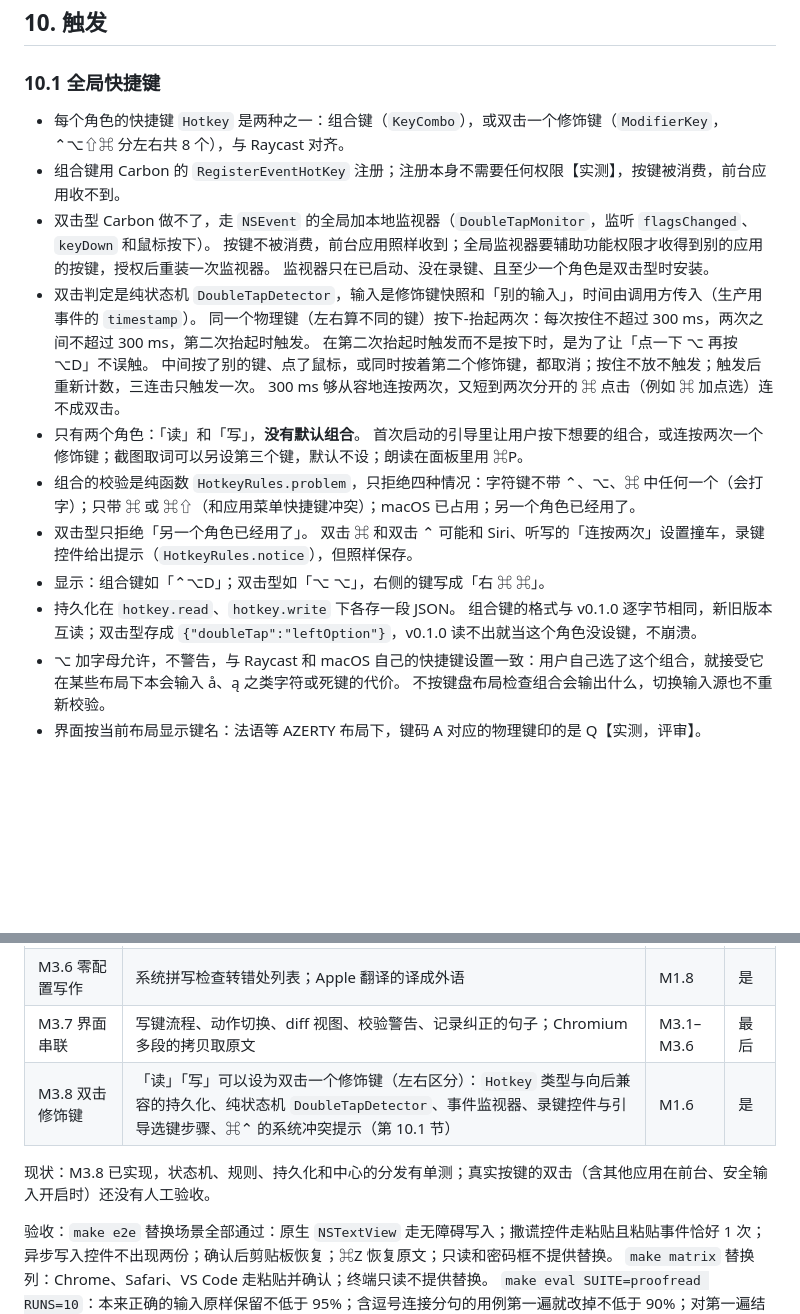
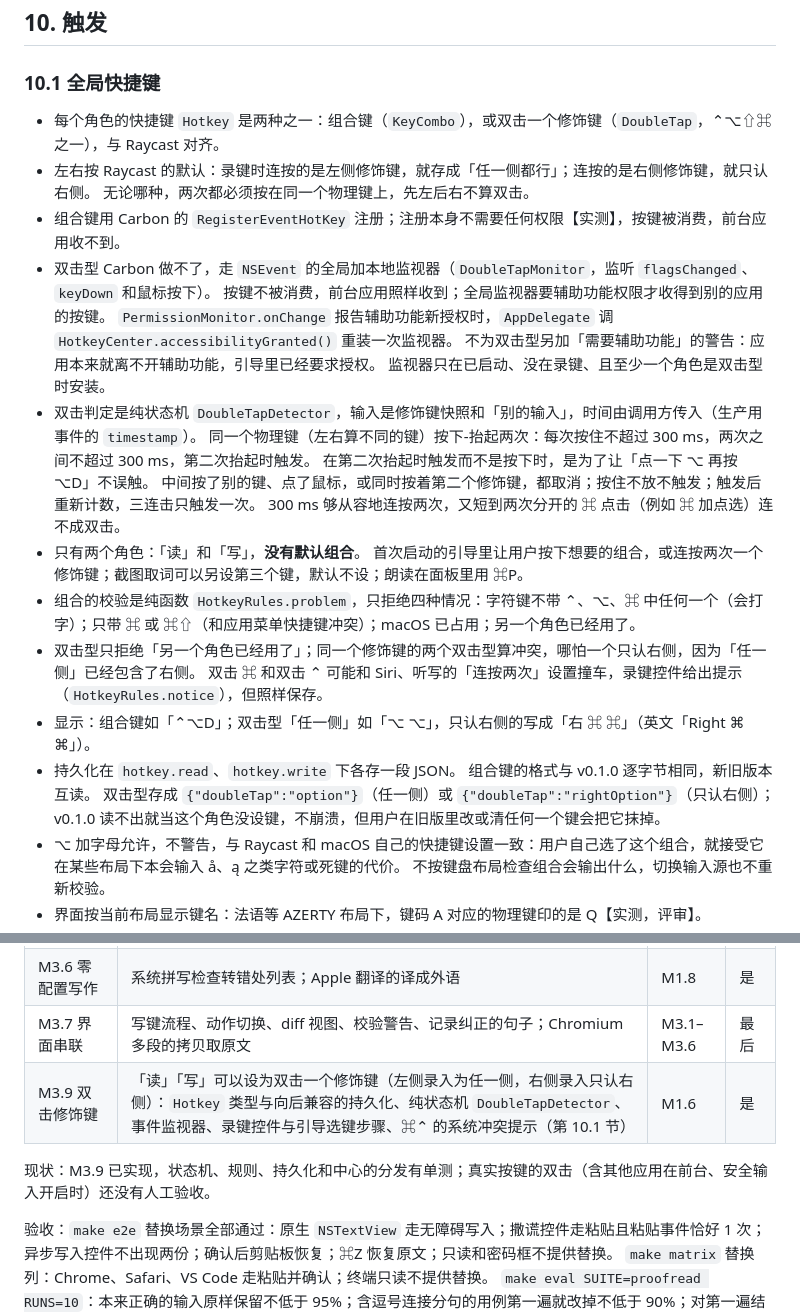
Before and after one commit to futantan/dict, a Markdown page: Design/architecture.md, 2 parts joined by grey strips. Rendered like a GitHub page; blank space fills up the shorter version.

Commit message:
docs(architecture): record the either-side rule and accessibility wiring; renumber the task to M3.9

```diff
--- a/Design/architecture.md
+++ b/Design/architecture.md
@@ -1475,10 +1475,14 @@ M2.8 接上了卡片：操作栏的「发音」和 ⌘P 用设置里的口音读
 
 ### 10.1 全局快捷键
 
-- 每个角色的快捷键 `Hotkey` 是两种之一：组合键（`KeyCombo`），或双击一个修饰键（`ModifierKey`，⌃⌥⇧⌘ 分左右共 8 个），与 Raycast 对齐。
+- 每个角色的快捷键 `Hotkey` 是两种之一：组合键（`KeyCombo`），或双击一个修饰键（`DoubleTap`，⌃⌥⇧⌘ 之一），与 Raycast 对齐。
+- 左右按 Raycast 的默认：录键时连按的是左侧修饰键，就存成「任一侧都行」；连按的是右侧修饰键，就只认右侧。
+  无论哪种，两次都必须按在同一个物理键上，先左后右不算双击。
 - 组合键用 Carbon 的 `RegisterEventHotKey` 注册；注册本身不需要任何权限【实测】，按键被消费，前台应用收不到。
 - 双击型 Carbon 做不了，走 `NSEvent` 的全局加本地监视器（`DoubleTapMonitor`，监听 `flagsChanged`、`keyDown` 和鼠标按下）。
-  按键不被消费，前台应用照样收到；全局监视器要辅助功能权限才收得到别的应用的按键，授权后重装一次监视器。
+  按键不被消费，前台应用照样收到；全局监视器要辅助功能权限才收得到别的应用的按键。
+  `PermissionMonitor.onChange` 报告辅助功能新授权时，`AppDelegate` 调 `HotkeyCenter.accessibilityGranted()` 重装一次监视器。
+  不为双击型另加「需要辅助功能」的警告：应用本来就离不开辅助功能，引导里已经要求授权。
   监视器只在已启动、没在录键、且至少一个角色是双击型时安装。
 - 双击判定是纯状态机 `DoubleTapDetector`，输入是修饰键快照和「别的输入」，时间由调用方传入（生产用事件的 `timestamp`）。
   同一个物理键（左右算不同的键）按下-抬起两次：每次按住不超过 300 ms，两次之间不超过 300 ms，第二次抬起时触发。
@@ -1488,11 +1492,12 @@ M2.8 接上了卡片：操作栏的「发音」和 ⌘P 用设置里的口音读
 - 只有两个角色：「读」和「写」，**没有默认组合**。
   首次启动的引导里让用户按下想要的组合，或连按两次一个修饰键；截图取词可以另设第三个键，默认不设；朗读在面板里用 ⌘P。
 - 组合的校验是纯函数 `HotkeyRules.problem`，只拒绝四种情况：字符键不带 ⌃、⌥、⌘ 中任何一个（会打字）；只带 ⌘ 或 ⌘⇧（和应用菜单快捷键冲突）；macOS 已占用；另一个角色已经用了。
-- 双击型只拒绝「另一个角色已经用了」。
+- 双击型只拒绝「另一个角色已经用了」；同一个修饰键的两个双击型算冲突，哪怕一个只认右侧，因为「任一侧」已经包含了右侧。
   双击 ⌘ 和双击 ⌃ 可能和 Siri、听写的「连按两次」设置撞车，录键控件给出提示（`HotkeyRules.notice`），但照样保存。
-- 显示：组合键如「⌃⌥D」；双击型如「⌥ ⌥」，右侧的键写成「右 ⌘ ⌘」。
+- 显示：组合键如「⌃⌥D」；双击型「任一侧」如「⌥ ⌥」，只认右侧的写成「右 ⌘ ⌘」（英文「Right ⌘ ⌘」）。
 - 持久化在 `hotkey.read`、`hotkey.write` 下各存一段 JSON。
-  组合键的格式与 v0.1.0 逐字节相同，新旧版本互读；双击型存成 `{"doubleTap":"leftOption"}`，v0.1.0 读不出就当这个角色没设键，不崩溃。
+  组合键的格式与 v0.1.0 逐字节相同，新旧版本互读。
+  双击型存成 `{"doubleTap":"option"}`（任一侧）或 `{"doubleTap":"rightOption"}`（只认右侧）；v0.1.0 读不出就当这个角色没设键，不崩溃，但用户在旧版里改或清任何一个键会把它抹掉。
 - ⌥ 加字母允许，不警告，与 Raycast 和 macOS 自己的快捷键设置一致：用户自己选了这个组合，就接受它在某些布局下本会输入 å、ą 之类字符或死键的代价。
   不按键盘布局检查组合会输出什么，切换输入源也不重新校验。
 - 界面按当前布局显示键名：法语等 AZERTY 布局下，键码 A 对应的物理键印的是 Q【实测，评审】。
@@ -1806,9 +1811,9 @@ SwiftUI 的 `TextField`、`TextEditor` 和「撒谎」控件都还没有，计
 | M3.5 夹具扩展 | 撒谎控件、迟到粘贴、异步写入、⌘Z 断言；SwiftUI `TextField` 和 `TextEditor`（第 14.3 节）；替换场景 | M1.5 | 是 |
 | M3.6 零配置写作 | 系统拼写检查转错处列表；Apple 翻译的译成外语 | M1.8 | 是 |
 | M3.7 界面串联 | 写键流程、动作切换、diff 视图、校验警告、记录纠正的句子；Chromium 多段的拷贝取原文 | M3.1–M3.6 | 最后 |
-| M3.8 双击修饰键 | 「读」「写」可以设为双击一个修饰键（左右区分）：`Hotkey` 类型与向后兼容的持久化、纯状态机 `DoubleTapDetector`、事件监视器、录键控件与引导选键步骤、⌘⌃ 的系统冲突提示（第 10.1 节） | M1.6 | 是 |
-
-现状：M3.8 已实现，状态机、规则、持久化和中心的分发有单测；真实按键的双击（含其他应用在前台、安全输入开启时）还没有人工验收。
+| M3.9 双击修饰键 | 「读」「写」可以设为双击一个修饰键（左侧录入为任一侧，右侧录入只认右侧）：`Hotkey` 类型与向后兼容的持久化、纯状态机 `DoubleTapDetector`、事件监视器、录键控件与引导选键步骤、⌘⌃ 的系统冲突提示（第 10.1 节） | M1.6 | 是 |
+
+现状：M3.9 已实现，状态机、规则、持久化和中心的分发有单测；真实按键的双击（含其他应用在前台、安全输入开启时）还没有人工验收。
 
 验收：`make e2e` 替换场景全部通过：原生 `NSTextView` 走无障碍写入；撒谎控件走粘贴且粘贴事件恰好 1 次；异步写入控件不出现两份；确认后剪贴板恢复；⌘Z 恢复原文；只读和密码框不提供替换。
 `make matrix` 替换列：Chrome、Safari、VS Code 走粘贴并确认；终端只读不提供替换。
```
